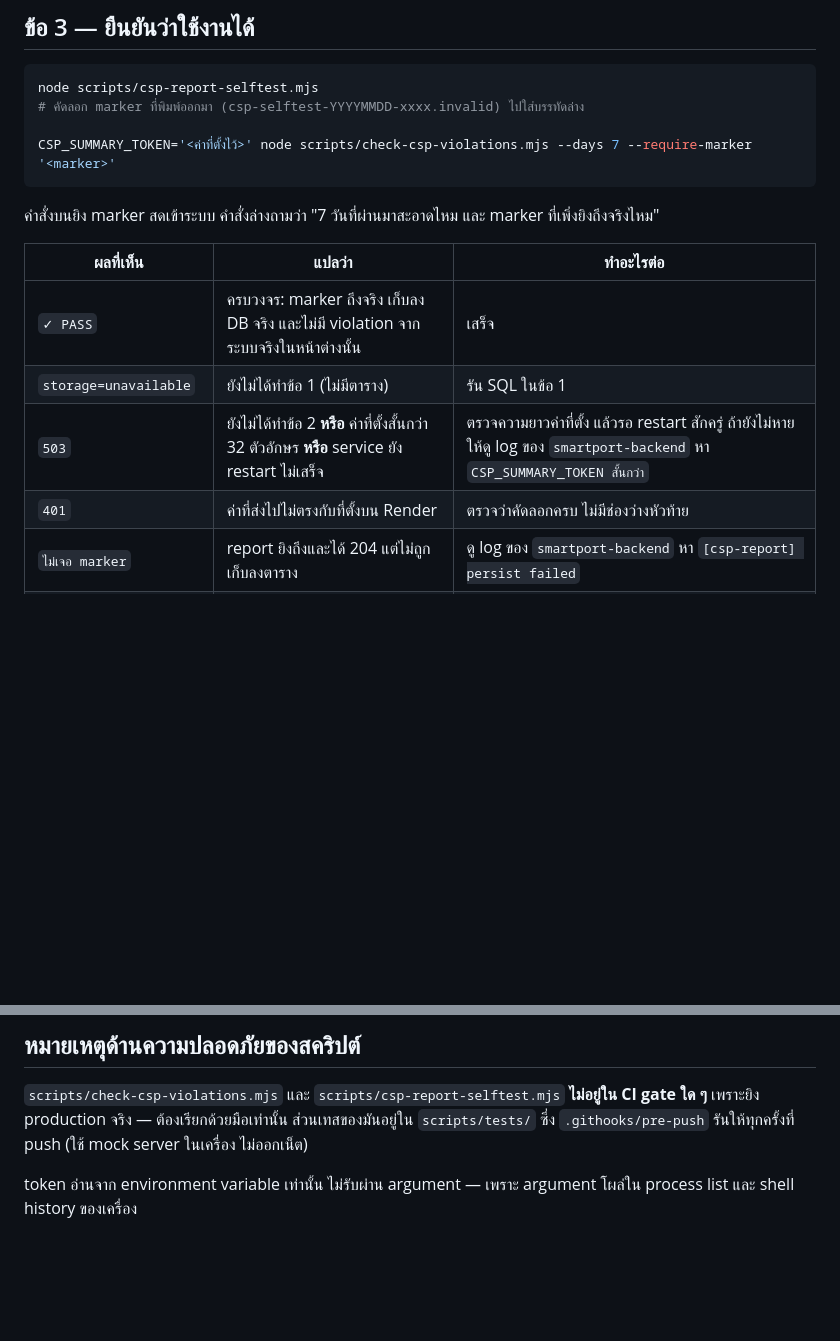
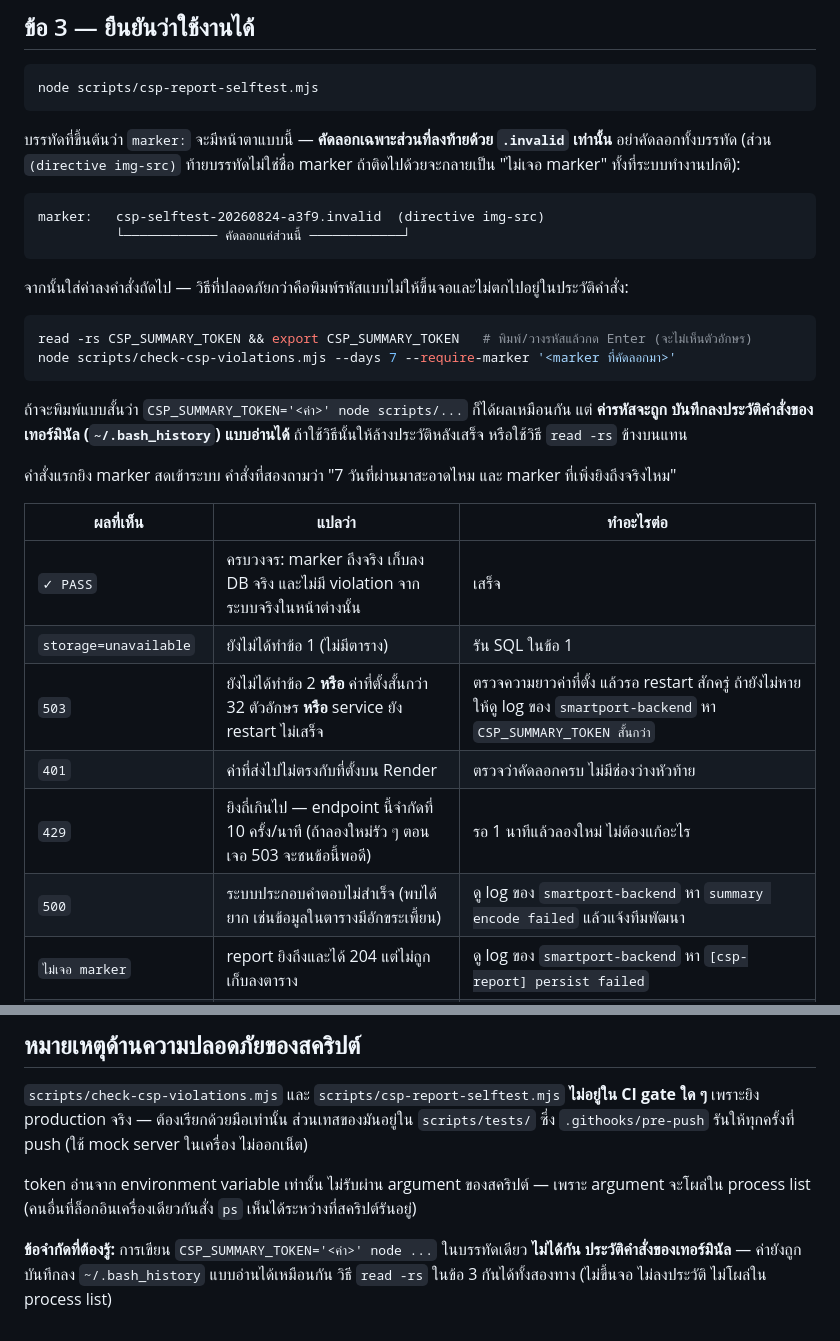
Before and after one commit to Arnutt-N/smart-port, a Markdown page: docs/runbooks/csp-counter-activation.md, 2 parts joined by grey strips. Drawn GitHub-style; blank space fills up the shorter version.

Commit message:
docs: แก้ runbook ตามผลรีวิว — ตารางครอบ 429/500, เลิกอ้างเกินจริงเรื่อง shell history
- เพิ่มแถว 429 (rate limit 10/นาที ซึ่ง runbook เองชักนำให้ชนตอนแนะนำว่า 'ลองใหม่' เมื่อเจอ 503)
  และ 500 (JsonException ตอน encode) — สองอาการนี้ผู้ใช้เจอได้จริงแต่ไม่มีในตารางแปลผล
- แก้คำอธิบายที่อ้างว่า env var กัน shell history ได้ — ไม่จริง การพิมพ์ VAR=x cmd ในบรรทัดเดียว
  ยังตกไปอยู่ใน ~/.bash_history แบบอ่านได้ เปลี่ยนไปแนะนำ read -rs ที่กันได้ทั้ง process list
  และประวัติคำสั่ง พร้อมระบุข้อจำกัดของวิธีสั้นไว้ตรง ๆ
- เตือนให้คัดลอก marker เฉพาะส่วนที่ลงท้าย .invalid (ท้ายบรรทัดมี '(directive img-src)' ติดมาด้วย
  ถ้าคัดลอกทั้งบรรทัดจะขึ้น 'ไม่เจอ marker' ทั้งที่ระบบปกติ)

Refs #113

````diff
--- a/docs/runbooks/csp-counter-activation.md
+++ b/docs/runbooks/csp-counter-activation.md
@@ -68,12 +68,29 @@ node -e "console.log(require('node:crypto').randomBytes(32).toString('base64url'
 
 ```bash
 node scripts/csp-report-selftest.mjs
-# คัดลอก marker ที่พิมพ์ออกมา (csp-selftest-YYYYMMDD-xxxx.invalid) ไปใส่บรรทัดล่าง
-
-CSP_SUMMARY_TOKEN='<ค่าที่ตั้งไว้>' node scripts/check-csp-violations.mjs --days 7 --require-marker '<marker>'
 ```
 
-คำสั่งบนยิง marker สดเข้าระบบ คำสั่งล่างถามว่า "7 วันที่ผ่านมาสะอาดไหม และ marker ที่เพิ่งยิงถึงจริงไหม"
+บรรทัดที่ขึ้นต้นว่า `marker:` จะมีหน้าตาแบบนี้ — **คัดลอกเฉพาะส่วนที่ลงท้ายด้วย `.invalid` เท่านั้น**
+อย่าคัดลอกทั้งบรรทัด (ส่วน `(directive img-src)` ท้ายบรรทัดไม่ใช่ชื่อ marker ถ้าติดไปด้วยจะกลายเป็น
+"ไม่เจอ marker" ทั้งที่ระบบทำงานปกติ):
+
+```
+marker:   csp-selftest-20260824-a3f9.invalid  (directive img-src)
+          └──────────── คัดลอกแค่ส่วนนี้ ────────────┘
+```
+
+จากนั้นใส่ค่าลงคำสั่งถัดไป — วิธีที่ปลอดภัยกว่าคือพิมพ์รหัสแบบไม่ให้ขึ้นจอและไม่ตกไปอยู่ในประวัติคำสั่ง:
+
+```bash
+read -rs CSP_SUMMARY_TOKEN && export CSP_SUMMARY_TOKEN   # พิมพ์/วางรหัสแล้วกด Enter (จะไม่เห็นตัวอักษร)
+node scripts/check-csp-violations.mjs --days 7 --require-marker '<marker ที่คัดลอกมา>'
+```
+
+ถ้าจะพิมพ์แบบสั้นว่า `CSP_SUMMARY_TOKEN='<ค่า>' node scripts/...` ก็ได้ผลเหมือนกัน แต่ **ค่ารหัสจะถูก
+บันทึกลงประวัติคำสั่งของเทอร์มินัล (`~/.bash_history`) แบบอ่านได้** ถ้าใช้วิธีนั้นให้ล้างประวัติหลังเสร็จ
+หรือใช้วิธี `read -rs` ข้างบนแทน
+
+คำสั่งแรกยิง marker สดเข้าระบบ คำสั่งที่สองถามว่า "7 วันที่ผ่านมาสะอาดไหม และ marker ที่เพิ่งยิงถึงจริงไหม"
 
 | ผลที่เห็น | แปลว่า | ทำอะไรต่อ |
 |---|---|---|
@@ -81,6 +98,8 @@ CSP_SUMMARY_TOKEN='<ค่าที่ตั้งไว้>' node scripts/check
 | `storage=unavailable` | ยังไม่ได้ทำข้อ 1 (ไม่มีตาราง) | รัน SQL ในข้อ 1 |
 | `503` | ยังไม่ได้ทำข้อ 2 **หรือ** ค่าที่ตั้งสั้นกว่า 32 ตัวอักษร **หรือ** service ยัง restart ไม่เสร็จ | ตรวจความยาวค่าที่ตั้ง แล้วรอ restart สักครู่ ถ้ายังไม่หายให้ดู log ของ `smartport-backend` หา `CSP_SUMMARY_TOKEN สั้นกว่า` |
 | `401` | ค่าที่ส่งไปไม่ตรงกับที่ตั้งบน Render | ตรวจว่าคัดลอกครบ ไม่มีช่องว่างหัวท้าย |
+| `429` | ยิงถี่เกินไป — endpoint นี้จำกัดที่ 10 ครั้ง/นาที (ถ้าลองใหม่รัว ๆ ตอนเจอ 503 จะชนข้อนี้พอดี) | รอ 1 นาทีแล้วลองใหม่ ไม่ต้องแก้อะไร |
+| `500` | ระบบประกอบคำตอบไม่สำเร็จ (พบได้ยาก เช่นข้อมูลในตารางมีอักขระเพี้ยน) | ดู log ของ `smartport-backend` หา `summary encode failed` แล้วแจ้งทีมพัฒนา |
 | `ไม่เจอ marker` | report ยิงถึงและได้ 204 แต่ไม่ถูกเก็บลงตาราง | ดู log ของ `smartport-backend` หา `[csp-report] persist failed` |
 | `overflow` มากกว่า 0 | ข้อมูลชนเพดานจำนวนแถวต่อวัน = ข้อมูลไม่ครบ | **ห้ามสรุปจากตัวเลขอย่างเดียว** ดู Render log ประกอบ |
 | `พบ violation จากระบบจริง` | มีของจริงค้างอยู่ | **ห้าม enforce** — ไล่แก้ตาม directive/host ที่รายงาน |
@@ -104,5 +123,9 @@ CSP_SUMMARY_TOKEN='<ค่าที่ตั้งไว้>' node scripts/check
 เพราะยิง production จริง — ต้องเรียกด้วยมือเท่านั้น ส่วนเทสของมันอยู่ใน `scripts/tests/`
 ซึ่ง `.githooks/pre-push` รันให้ทุกครั้งที่ push (ใช้ mock server ในเครื่อง ไม่ออกเน็ต)
 
-token อ่านจาก environment variable เท่านั้น ไม่รับผ่าน argument — เพราะ argument โผล่ใน
-process list และ shell history ของเครื่อง
+token อ่านจาก environment variable เท่านั้น ไม่รับผ่าน argument ของสคริปต์ — เพราะ argument
+จะโผล่ใน process list (คนอื่นที่ล็อกอินเครื่องเดียวกันสั่ง `ps` เห็นได้ระหว่างที่สคริปต์รันอยู่)
+
+**ข้อจำกัดที่ต้องรู้:** การเขียน `CSP_SUMMARY_TOKEN='<ค่า>' node ...` ในบรรทัดเดียว **ไม่ได้กัน
+ประวัติคำสั่งของเทอร์มินัล** — ค่ายังถูกบันทึกลง `~/.bash_history` แบบอ่านได้เหมือนกัน วิธี `read -rs`
+ในข้อ 3 กันได้ทั้งสองทาง (ไม่ขึ้นจอ ไม่ลงประวัติ ไม่โผล่ใน process list)
````
Also changed, not shown: docs/frontend-security-headers.md (+5 -1 lines).
